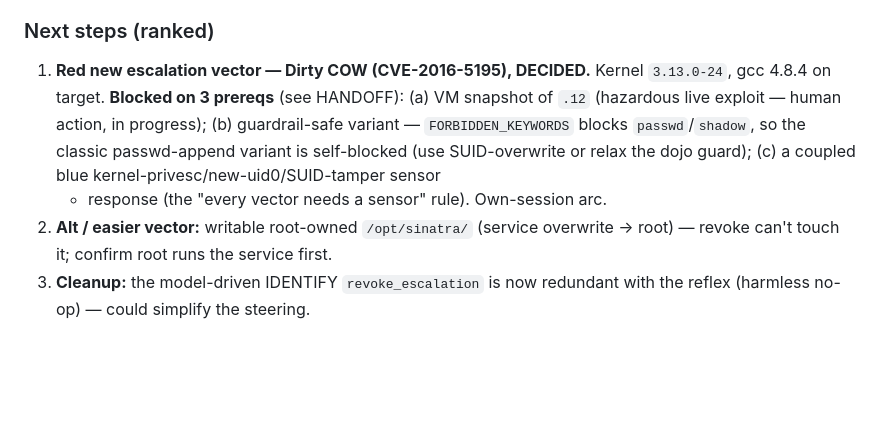
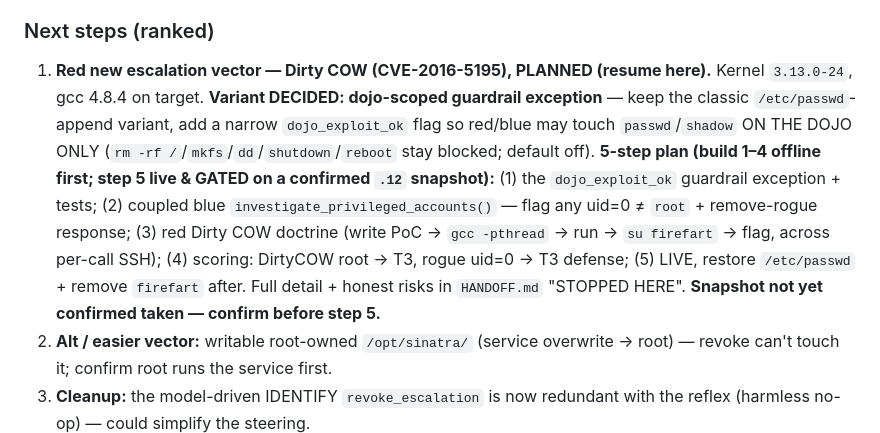
Before and after one commit to sudo-ag/PurpleLoop, a Markdown page: TODO.md, the part around the change. Rendered like a GitHub page; blank space fills up the shorter version.

Commit message:
docs(todo): lock Dirty COW arc plan + variant decision; mark resume point
Session stop: docker-defense arc complete (blind→detect→prevent), vision doc
landed, Dirty COW arc PLANNED not built. Records the decided variant (dojo-scoped
guardrail exception, keep /etc/passwd-append) and the 5-step plan (build 1-4
offline, step 5 live & gated on a confirmed .12 snapshot). HANDOFF.md (local) has
full resume detail.

Co-Authored-By: Claude Opus 4.8 <noreply@anthropic.com>

```diff
--- a/TODO.md
+++ b/TODO.md
@@ -422,13 +422,19 @@ Linux box + blue auto-profiling → MCP → analytics → Windows far). Read the
 before the big phase decisions.
 
 ### Next steps (ranked)
-1. **Red new escalation vector — Dirty COW (CVE-2016-5195), DECIDED.** Kernel
-   `3.13.0-24`, gcc 4.8.4 on target. **Blocked on 3 prereqs** (see HANDOFF):
-   (a) VM snapshot of `.12` (hazardous live exploit — human action, in progress);
-   (b) guardrail-safe variant — `FORBIDDEN_KEYWORDS` blocks `passwd`/`shadow`, so
-   the classic passwd-append variant is self-blocked (use SUID-overwrite or relax
-   the dojo guard); (c) a coupled blue kernel-privesc/new-uid0/SUID-tamper sensor
-   + response (the "every vector needs a sensor" rule). Own-session arc.
+1. **Red new escalation vector — Dirty COW (CVE-2016-5195), PLANNED (resume here).**
+   Kernel `3.13.0-24`, gcc 4.8.4 on target. **Variant DECIDED: dojo-scoped
+   guardrail exception** — keep the classic `/etc/passwd`-append variant, add a
+   narrow `dojo_exploit_ok` flag so red/blue may touch `passwd`/`shadow` ON THE
+   DOJO ONLY (`rm -rf /`/`mkfs`/`dd`/`shutdown`/`reboot` stay blocked; default off).
+   **5-step plan (build 1–4 offline first; step 5 live & GATED on a confirmed `.12`
+   snapshot):** (1) the `dojo_exploit_ok` guardrail exception + tests; (2) coupled
+   blue `investigate_privileged_accounts()` — flag any uid=0 ≠ `root` + remove-rogue
+   response; (3) red Dirty COW doctrine (write PoC → `gcc -pthread` → run → `su
+   firefart` → flag, across per-call SSH); (4) scoring: DirtyCOW root → T3, rogue
+   uid=0 → T3 defense; (5) LIVE, restore `/etc/passwd` + remove `firefart` after.
+   Full detail + honest risks in `HANDOFF.md` "STOPPED HERE". **Snapshot not yet
+   confirmed taken — confirm before step 5.**
 2. **Alt / easier vector:** writable root-owned `/opt/sinatra/` (service overwrite
    → root) — revoke can't touch it; confirm root runs the service first.
 3. **Cleanup:** the model-driven IDENTIFY `revoke_escalation` is now redundant with
```
